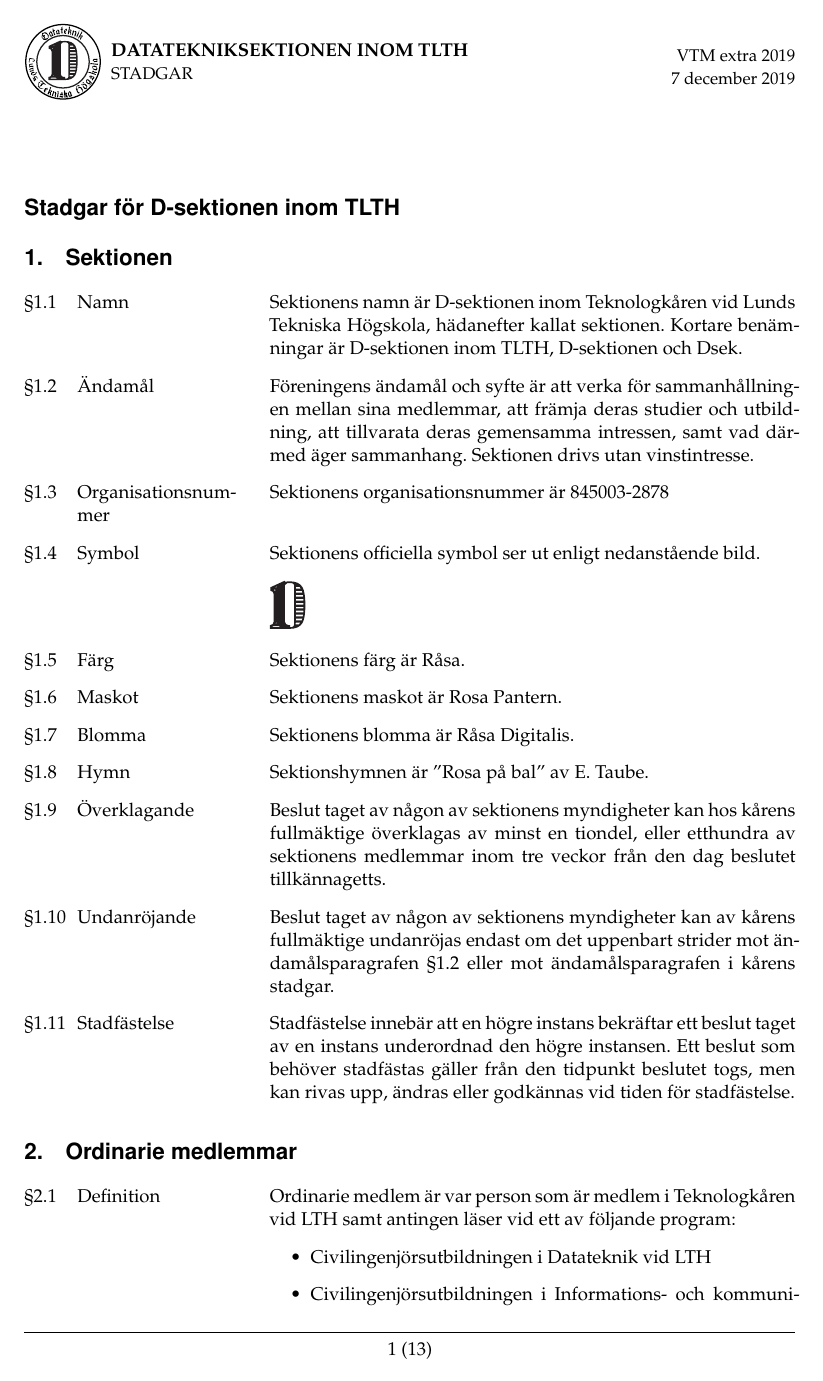
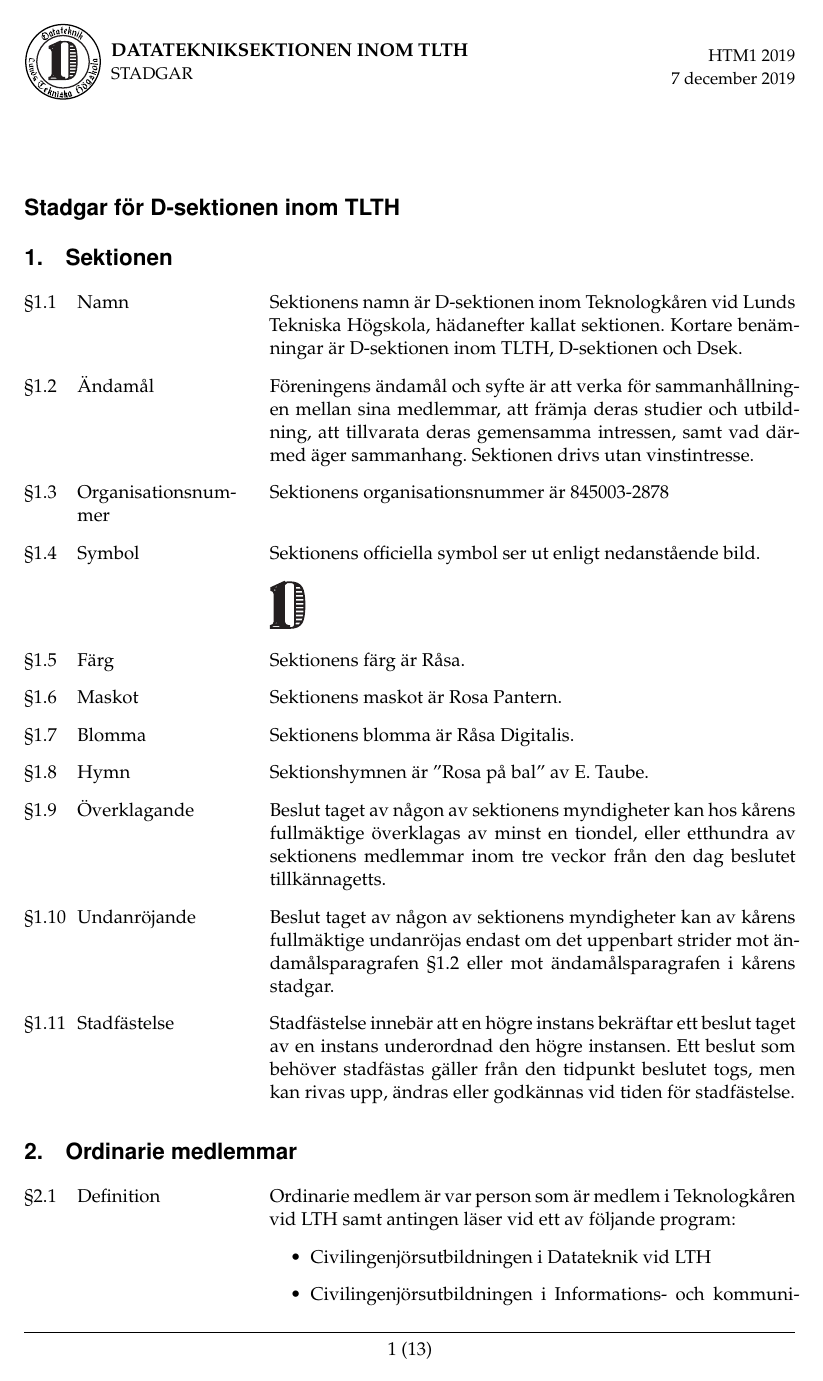
Before and after one commit to Dsek-LTH/stadgar, a LaTeX document (main.tex): page 1 of 13. Compiled offline with pdfLaTeX.

Commit message:
[HTM1 2019] Uppdaterade mötesnummer i sidhuvudet

```diff
--- a/main.tex
+++ b/main.tex
@@ -11,7 +11,7 @@
 \def\@seccntformat#1{\csname the#1\endcsname.\quad}
 \makeatother
 
-\setheader{STADGAR}{VTM extra 2019}{\today}
+\setheader{STADGAR}{HTM1 2019}{\today}
 
 \begin{document}
 
```
